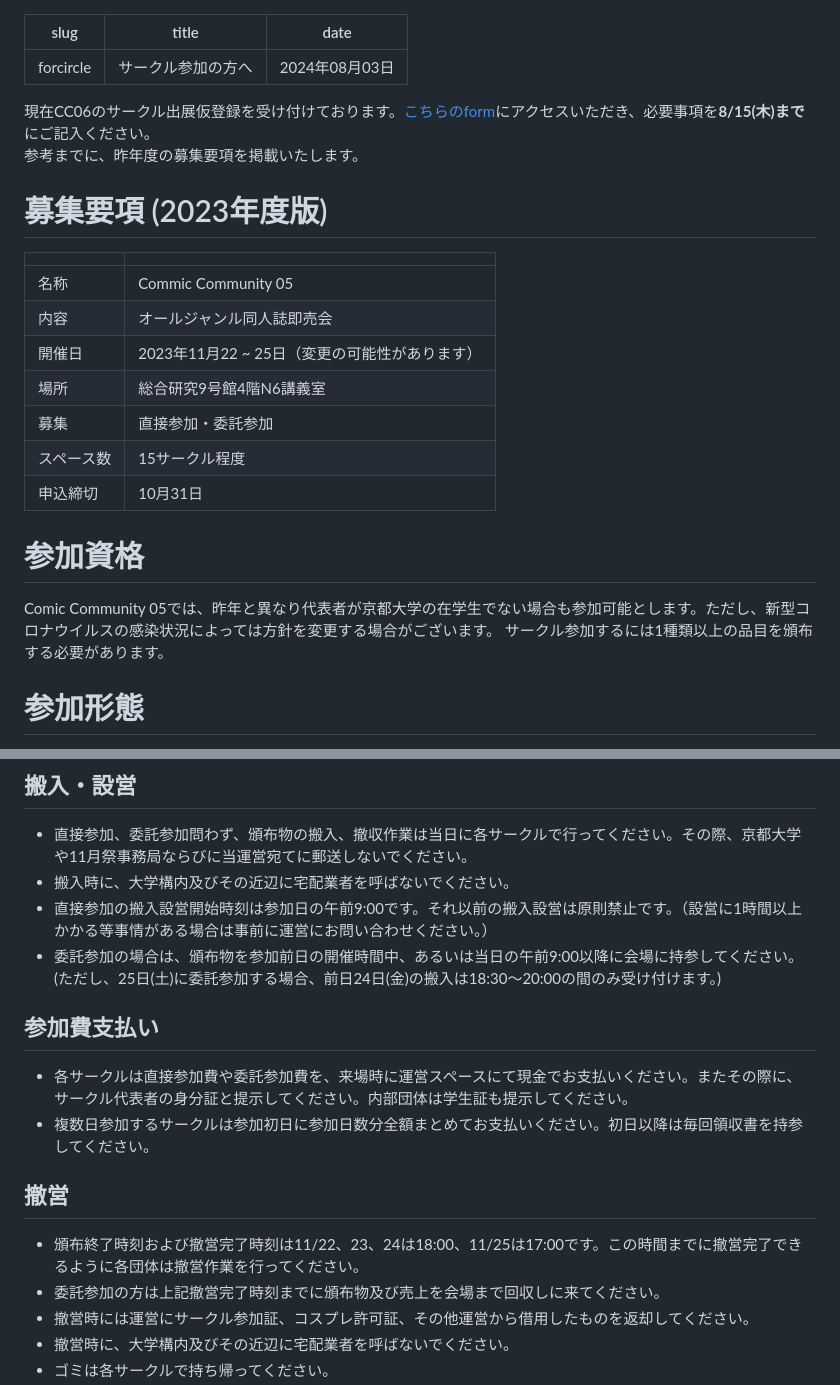
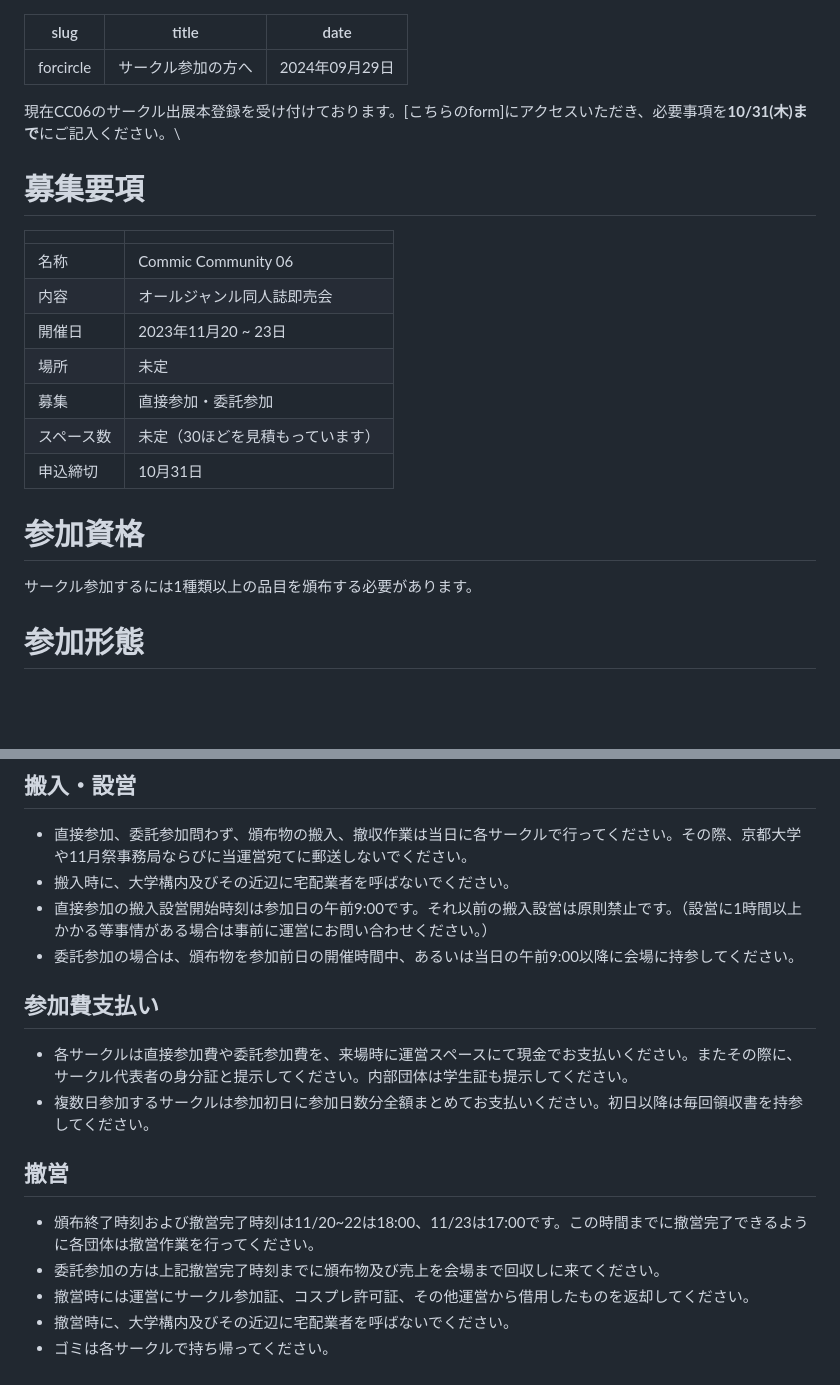
Before and after one commit to ComicCommunity/comicomm_web, a Markdown page: content/forcircle.md, 2 parts joined by grey strips. Rendered like a GitHub page; blank space fills up the shorter version.

```diff
--- a/content/forcircle.md
+++ b/content/forcircle.md
@@ -1,25 +1,23 @@
 ---
 slug: "forcircle"
 title: "サークル参加の方へ"
-date: "2024年08月03日"
+date: "2024年09月29日"
 ---
 
-現在CC06のサークル出展仮登録を受け付けております。[こちらのform](https://docs.google.com/forms/d/e/1FAIpQLSdG1Om2dt1rTw8Wm4EHDTxAg6l5pvGDVJOdiO1FMyq3kyKTdA/viewform)にアクセスいただき、必要事項を**8/15(木)まで**にご記入ください。\
-参考までに、昨年度の募集要項を掲載いたします。
+現在CC06のサークル出展本登録を受け付けております。[こちらのform]にアクセスいただき、必要事項を**10/31(木)まで**にご記入ください。\
 
-# 募集要項 (2023年度版)
+# 募集要項
 |  |  |
 | ---- | ---- |
-| 名称 | Commic Community 05 |
+| 名称 | Commic Community 06 |
 | 内容 | オールジャンル同人誌即売会 |
-| 開催日 | 2023年11月22 ~ 25日（変更の可能性があります） |
-| 場所 | 総合研究9号館4階N6講義室 |
+| 開催日 | 2023年11月20 ~ 23日 |
+| 場所 | 未定 |
 | 募集 | 直接参加・委託参加 |
-| スペース数 | 15サークル程度 |
+| スペース数 | 未定（30ほどを見積もっています） |
 | 申込締切 | 10月31日 |
 
 # 参加資格
-Comic Community 05では、昨年と異なり代表者が京都大学の在学生でない場合も参加可能とします。ただし、新型コロナウイルスの感染状況によっては方針を変更する場合がございます。
 サークル参加するには1種類以上の品目を頒布する必要があります。
 
 # 参加形態
@@ -105,14 +103,14 @@ Comic Community 05では、昨年と異なり代表者が京都大学の在学
 - 直接参加、委託参加問わず、頒布物の搬入、撤収作業は当日に各サークルで行ってください。その際、京都大学や11月祭事務局ならびに当運営宛てに郵送しないでください。
 - 搬入時に、大学構内及びその近辺に宅配業者を呼ばないでください。
 - 直接参加の搬入設営開始時刻は参加日の午前9:00です。それ以前の搬入設営は原則禁止です。（設営に1時間以上かかる等事情がある場合は事前に運営にお問い合わせください。）
-- 委託参加の場合は、頒布物を参加前日の開催時間中、あるいは当日の午前9:00以降に会場に持参してください。(ただし、25日(土)に委託参加する場合、前日24日(金)の搬入は18:30～20:00の間のみ受け付けます。)
+- 委託参加の場合は、頒布物を参加前日の開催時間中、あるいは当日の午前9:00以降に会場に持参してください。
 
 ## 参加費支払い
 - 各サークルは直接参加費や委託参加費を、来場時に運営スペースにて現金でお支払いください。またその際に、サークル代表者の身分証と提示してください。内部団体は学生証も提示してください。
 - 複数日参加するサークルは参加初日に参加日数分全額まとめてお支払いください。初日以降は毎回領収書を持参してください。
 
 ## 撤営
-- 頒布終了時刻および撤営完了時刻は11/22、23、24は18:00、11/25は17:00です。この時間までに撤営完了できるように各団体は撤営作業を行ってください。
+- 頒布終了時刻および撤営完了時刻は11/20~22は18:00、11/23は17:00です。この時間までに撤営完了できるように各団体は撤営作業を行ってください。
 - 委託参加の方は上記撤営完了時刻までに頒布物及び売上を会場まで回収しに来てください。
 - 撤営時には運営にサークル参加証、コスプレ許可証、その他運営から借用したものを返却してください。
 - 撤営時に、大学構内及びその近辺に宅配業者を呼ばないでください。
```
Also changed, not shown: other parts of content/forcircle.md (+13 -13 lines).
